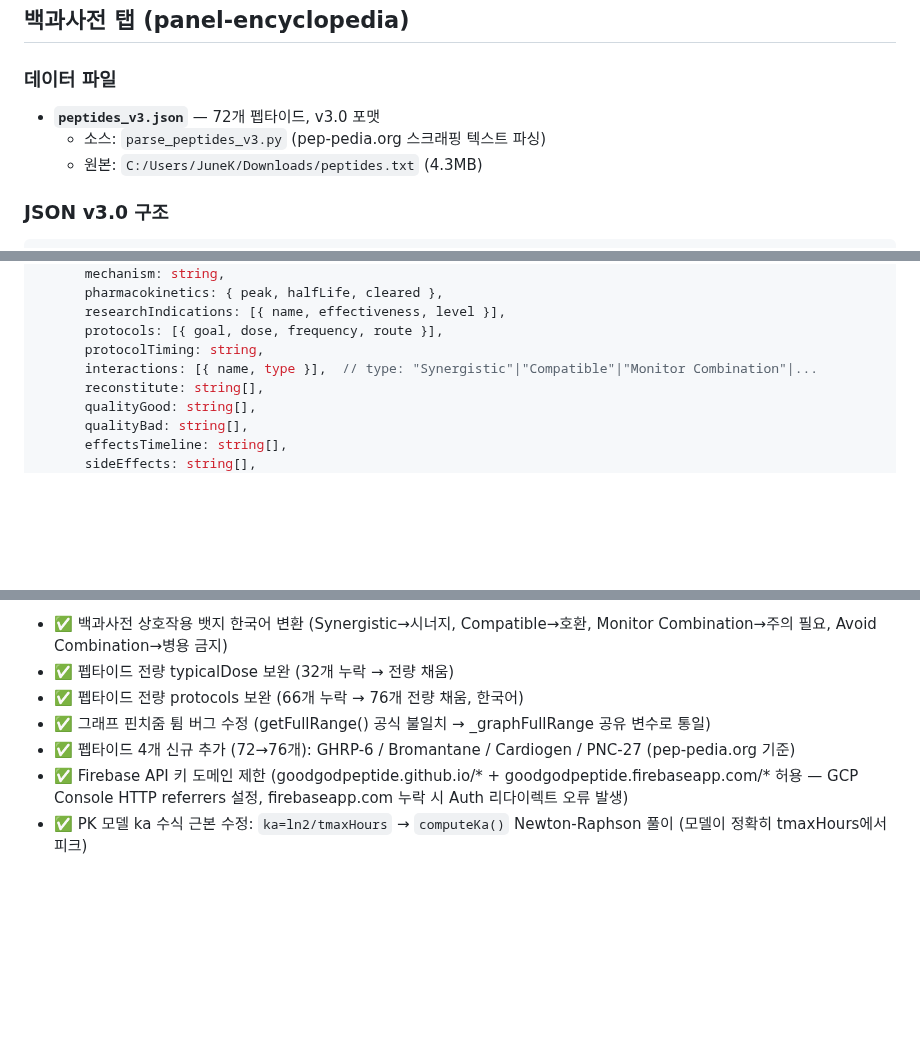
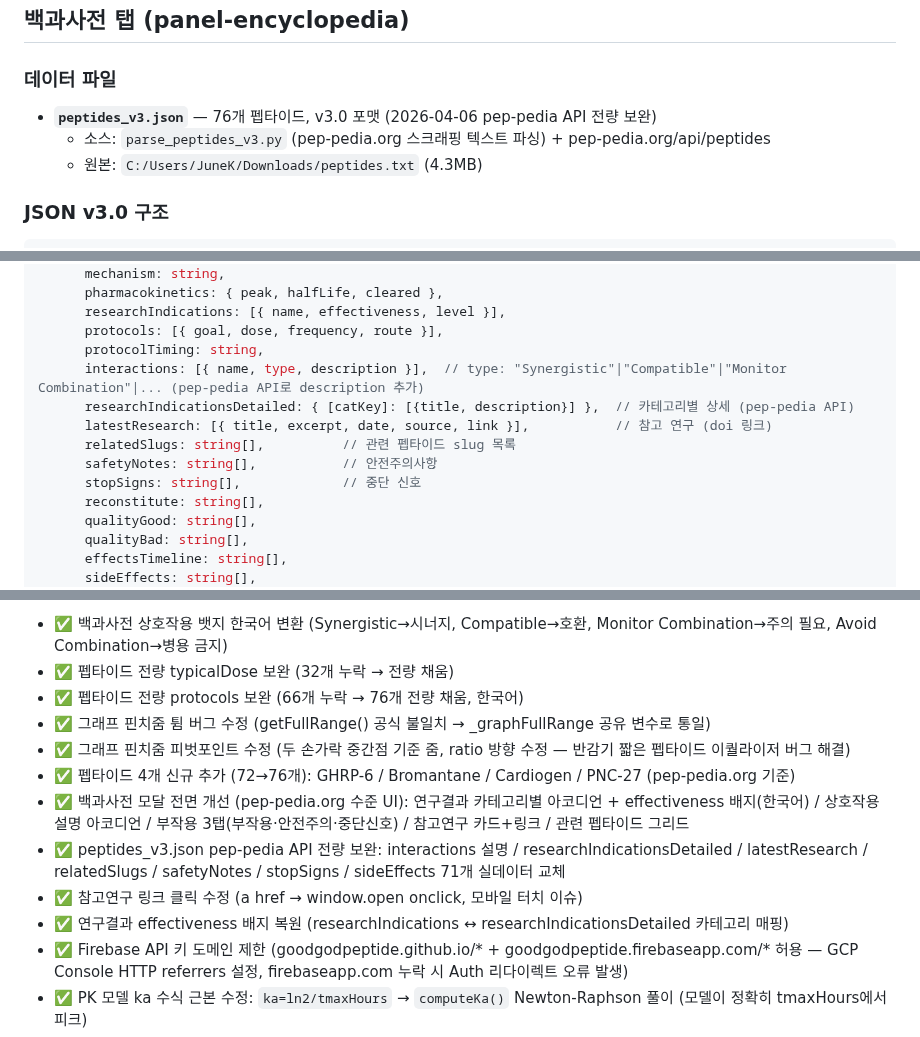
Before and after one commit to goodgodpeptide/goodgodpeptide.github.io, a Markdown page: CLAUDE.md, 3 parts joined by grey strips. GitHub-like rendering; blank space fills up the shorter version.

Commit message:
docs: CLAUDE.md 업데이트 — 백과사전 UI 개선·pep-pedia API 통합·그래프 버그 수정 반영
Co-Authored-By: Claude Sonnet 4.6 <noreply@anthropic.com>

```diff
--- a/CLAUDE.md
+++ b/CLAUDE.md
@@ -314,8 +314,8 @@ let currentUserIsAdmin = false;   // auth listener에서 설정
 ## 백과사전 탭 (panel-encyclopedia)
 
 ### 데이터 파일
-- **`peptides_v3.json`** — 72개 펩타이드, v3.0 포맷
-  - 소스: `parse_peptides_v3.py` (pep-pedia.org 스크래핑 텍스트 파싱)
+- **`peptides_v3.json`** — 76개 펩타이드, v3.0 포맷 (2026-04-06 pep-pedia API 전량 보완)
+  - 소스: `parse_peptides_v3.py` (pep-pedia.org 스크래핑 텍스트 파싱) + pep-pedia.org/api/peptides
   - 원본: `C:/Users/JuneK/Downloads/peptides.txt` (4.3MB)
 
 ### JSON v3.0 구조
@@ -342,7 +342,12 @@ let currentUserIsAdmin = false;   // auth listener에서 설정
       researchIndications: [{ name, effectiveness, level }],
       protocols: [{ goal, dose, frequency, route }],
       protocolTiming: string,
-      interactions: [{ name, type }],  // type: "Synergistic"|"Compatible"|"Monitor Combination"|...
+      interactions: [{ name, type, description }],  // type: "Synergistic"|"Compatible"|"Monitor Combination"|... (pep-pedia API로 description 추가)
+      researchIndicationsDetailed: { [catKey]: [{title, description}] },  // 카테고리별 상세 (pep-pedia API)
+      latestResearch: [{ title, excerpt, date, source, link }],           // 참고 연구 (doi 링크)
+      relatedSlugs: string[],          // 관련 펩타이드 slug 목록
+      safetyNotes: string[],           // 안전주의사항
+      stopSigns: string[],             // 중단 신호
       reconstitute: string[],
       qualityGood: string[],
       qualityBad: string[],
@@ -526,7 +531,12 @@ appData.costCalc.customConsumables = [
 - ✅ 펩타이드 전량 typicalDose 보완 (32개 누락 → 전량 채움)
 - ✅ 펩타이드 전량 protocols 보완 (66개 누락 → 76개 전량 채움, 한국어)
 - ✅ 그래프 핀치줌 튐 버그 수정 (getFullRange() 공식 불일치 → _graphFullRange 공유 변수로 통일)
+- ✅ 그래프 핀치줌 피벗포인트 수정 (두 손가락 중간점 기준 줌, ratio 방향 수정 — 반감기 짧은 펩타이드 이퀄라이저 버그 해결)
 - ✅ 펩타이드 4개 신규 추가 (72→76개): GHRP-6 / Bromantane / Cardiogen / PNC-27 (pep-pedia.org 기준)
+- ✅ 백과사전 모달 전면 개선 (pep-pedia.org 수준 UI): 연구결과 카테고리별 아코디언 + effectiveness 배지(한국어) / 상호작용 설명 아코디언 / 부작용 3탭(부작용·안전주의·중단신호) / 참고연구 카드+링크 / 관련 펩타이드 그리드
+- ✅ peptides_v3.json pep-pedia API 전량 보완: interactions 설명 / researchIndicationsDetailed / latestResearch / relatedSlugs / safetyNotes / stopSigns / sideEffects 71개 실데이터 교체
+- ✅ 참고연구 링크 클릭 수정 (a href → window.open onclick, 모바일 터치 이슈)
+- ✅ 연구결과 effectiveness 배지 복원 (researchIndications ↔ researchIndicationsDetailed 카테고리 매핑)
 - ✅ Firebase API 키 도메인 제한 (goodgodpeptide.github.io/* + goodgodpeptide.firebaseapp.com/* 허용 — GCP Console HTTP referrers 설정, firebaseapp.com 누락 시 Auth 리다이렉트 오류 발생)
 - ✅ PK 모델 ka 수식 근본 수정: `ka=ln2/tmaxHours` → `computeKa()` Newton-Raphson 풀이 (모델이 정확히 tmaxHours에서 피크)
 - ✅ DRUG_CONFIG 파라미터 논문/FDA 라벨 기반 업데이트 (마운자로 tmax 8hr, 레타/위고비/카그릴 tmax 24hr, 티모신알파1 halfLife 2hr, 테사모렐린 halfLife 7min/tmax 9min)
```
Also changed, not shown: other parts of CLAUDE.md (+1 -1 lines).
